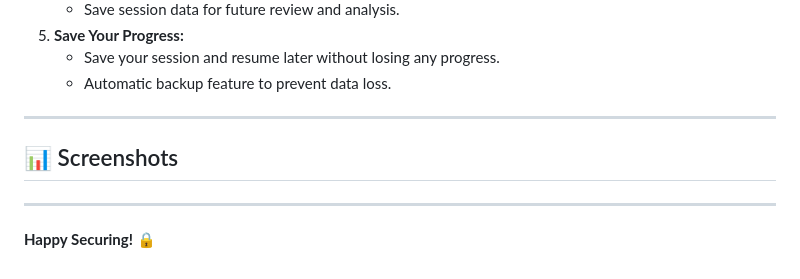
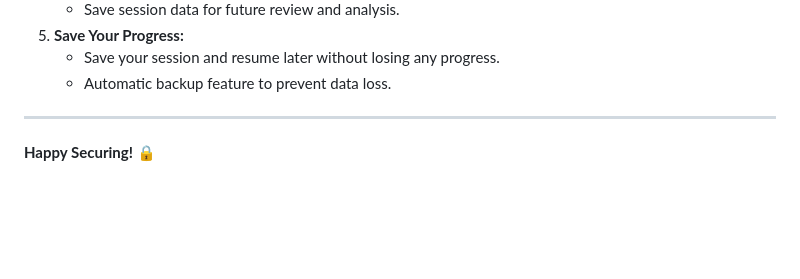
Before and after one commit to GONZOsint/trufflehog-explorer, a Markdown page: README.md, the part around the change. GitHub-like rendering; blank space fills up the shorter version.

```diff
--- a/README.md
+++ b/README.md
@@ -70,9 +70,7 @@ $ open index.html
    - Save your session and resume later without losing any progress.
    - Automatic backup feature to prevent data loss.
 
----
 
-## 📊 Screenshots
 ---
 
 **Happy Securing! 🔒**
```
